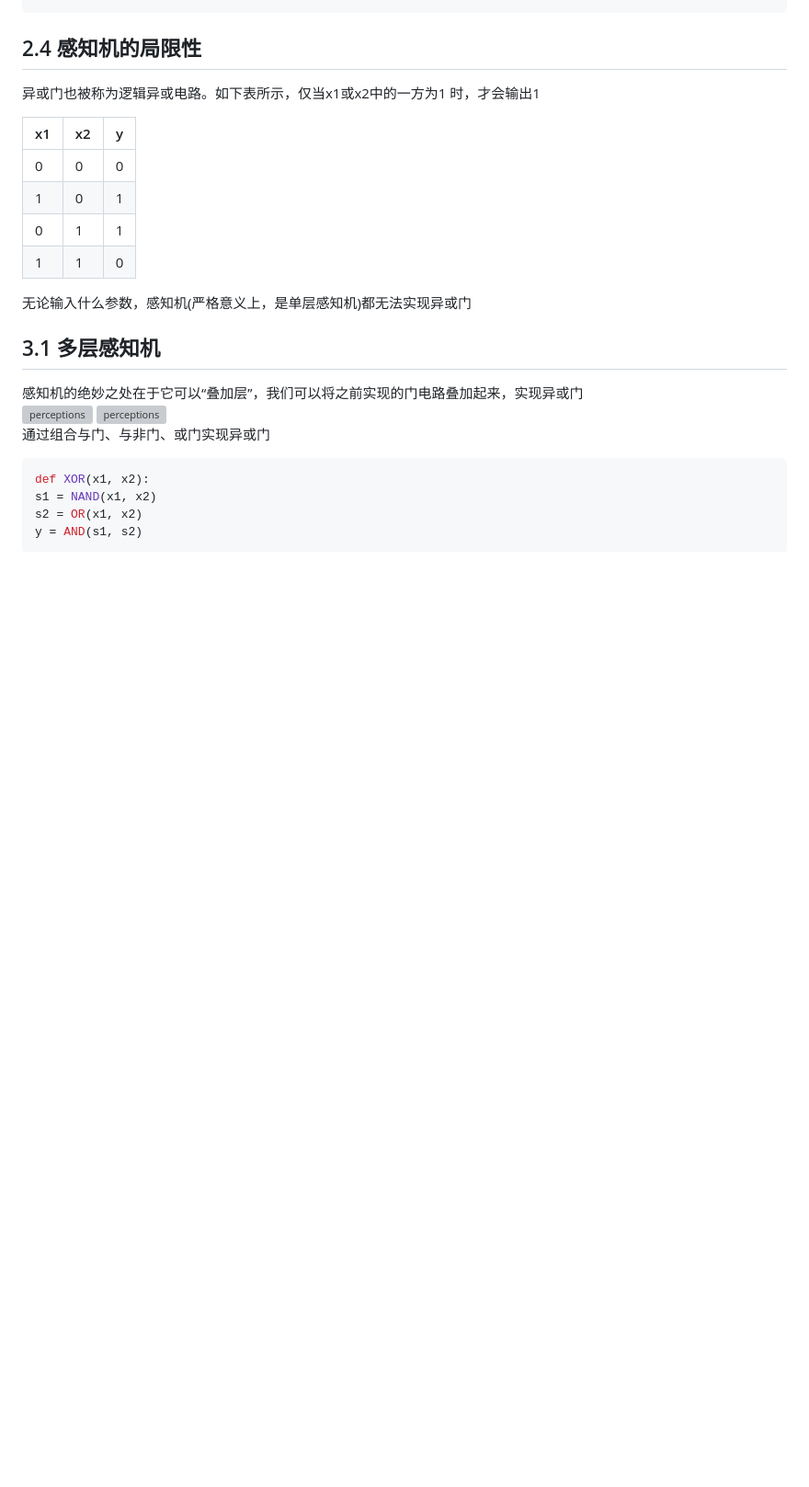
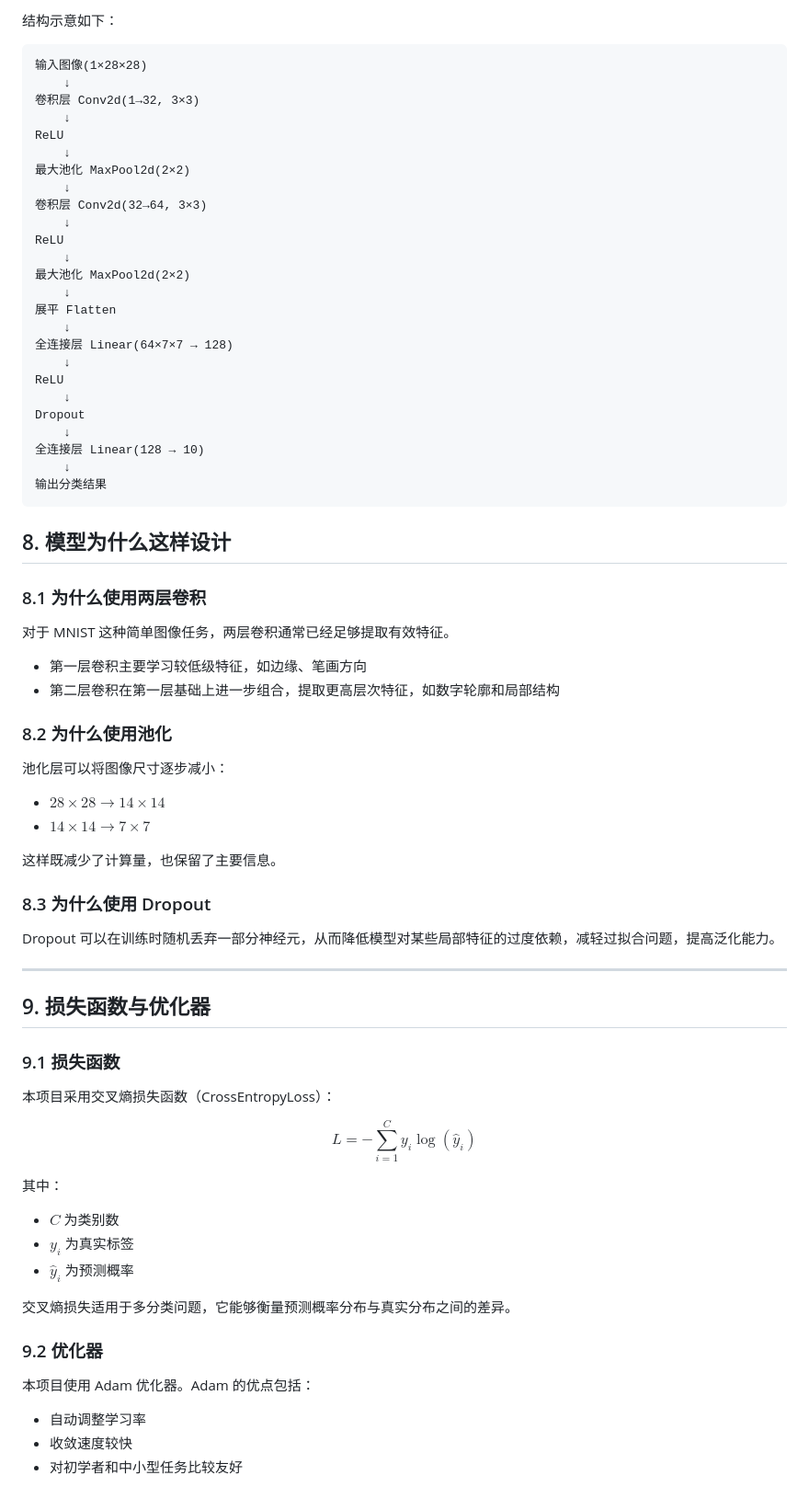
Before and after one commit to dmouD/DCloudCode, a Markdown page: articles/CNN.md, the part around one of its changes. Shown at 92% size. Drawn GitHub-style; blank space fills up the shorter version; grey boxes are pictures that could not be loaded.

````diff
--- a/articles/CNN.md
+++ b/articles/CNN.md
@@ -152,24 +199,80 @@ def OR(x1, x2):
+结构示意如下：
+
+```text
+输入图像(1×28×28)
+    ↓
+卷积层 Conv2d(1→32, 3×3)
+    ↓
+ReLU
+    ↓
+最大池化 MaxPool2d(2×2)
+    ↓
+卷积层 Conv2d(32→64, 3×3)
+    ↓
+ReLU
+    ↓
+最大池化 MaxPool2d(2×2)
+    ↓
+展平 Flatten
+    ↓
+全连接层 Linear(64×7×7 → 128)
+    ↓
+ReLU
+    ↓
+Dropout
+    ↓
+全连接层 Linear(128 → 10)
+    ↓
+输出分类结果
 ```
 
-## 2.4 感知机的局限性
-异或门也被称为逻辑异或电路。如下表所示，仅当x1或x2中的一方为1 时，才会输出1
+## 8. 模型为什么这样设计
 
-| x1 | x2 | y |
-|---|---|---|
-| 0 | 0 | 0 |
-| 1 | 0 | 1 |
-| 0 | 1 | 1 |
-| 1 | 1 | 0 |
+### 8.1 为什么使用两层卷积
 
-无论输入什么参数，感知机(严格意义上，是单层感知机)都无法实现异或门
+对于 MNIST 这种简单图像任务，两层卷积通常已经足够提取有效特征。
 
-## 3.1 多层感知机
-感知机的绝妙之处在于它可以“叠加层”，我们可以将之前实现的门电路叠加起来，实现异或门
-![perceptions](./img/b.png)
-![perceptions](./img/C.png)
-通过组合与门、与非门、或门实现异或门
-```python
-def XOR(x1, x2):
-s1 = NAND(x1, x2)
-s2 = OR(x1, x2)
-y = AND(s1, s2)
+- 第一层卷积主要学习较低级特征，如边缘、笔画方向
+- 第二层卷积在第一层基础上进一步组合，提取更高层次特征，如数字轮廓和局部结构
+
+### 8.2 为什么使用池化
+
+池化层可以将图像尺寸逐步减小：
+
+- $28 \times 28 \rightarrow 14 \times 14$
+- $14 \times 14 \rightarrow 7 \times 7$
+
+这样既减少了计算量，也保留了主要信息。
+
+### 8.3 为什么使用 Dropout
+
+Dropout 可以在训练时随机丢弃一部分神经元，从而降低模型对某些局部特征的过度依赖，减轻过拟合问题，提高泛化能力。
+
+---
+
+## 9. 损失函数与优化器
+
+### 9.1 损失函数
+
+本项目采用交叉熵损失函数（CrossEntropyLoss）：
+
+$$
+L=-\sum_{i=1}^{C} y_i \log(\hat{y}_i)
+$$
+
+其中：
+
+- $C$ 为类别数
+- $y_i$ 为真实标签
+- $\hat{y}_i$ 为预测概率
+
+交叉熵损失适用于多分类问题，它能够衡量预测概率分布与真实分布之间的差异。
+
+### 9.2 优化器
+
+本项目使用 Adam 优化器。Adam 的优点包括：
+
+- 自动调整学习率
+- 收敛速度较快
+- 对初学者和中小型任务比较友好
+
````
Also changed, not shown: other parts of articles/CNN.md (+399 -150 lines).
